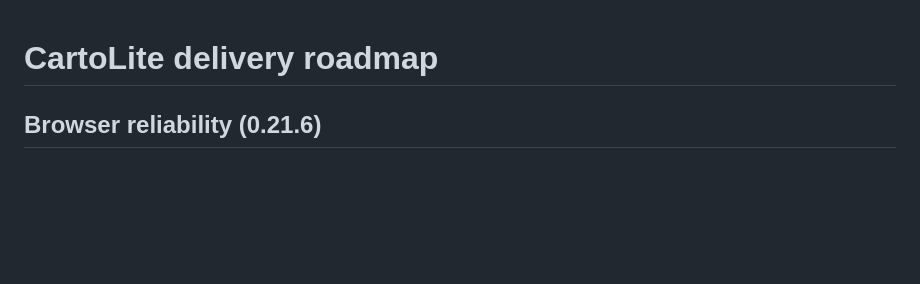
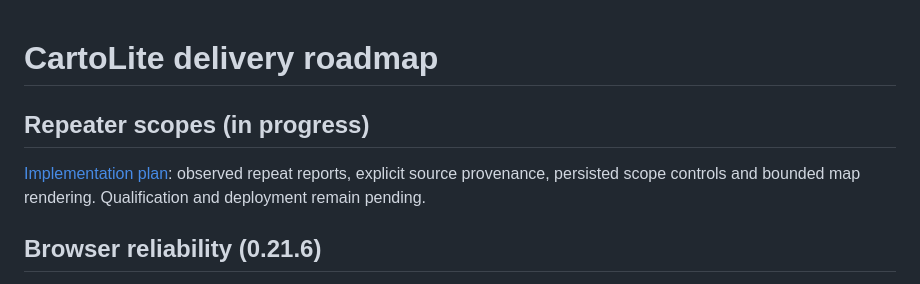
Before and after one commit to n30nex/CartoLite, a Markdown page: docs/roadmap.md, the part around the change. Rendered like a GitHub page; blank space fills up the shorter version.

Commit message:
Document bounded repeater scopes implementation and release plan

```diff
--- a/docs/roadmap.md
+++ b/docs/roadmap.md
@@ -1,4 +1,8 @@
 # CartoLite delivery roadmap
+
+## Repeater scopes (in progress)
+
+[Implementation plan](repeater-scopes-plan.md): observed repeat reports, explicit source provenance, persisted scope controls and bounded map rendering. Qualification and deployment remain pending.
 
 ## Browser reliability (0.21.6)
 
```
Also changed, not shown: docs/repeater-scopes-plan.md (added, +61 -0 lines).
